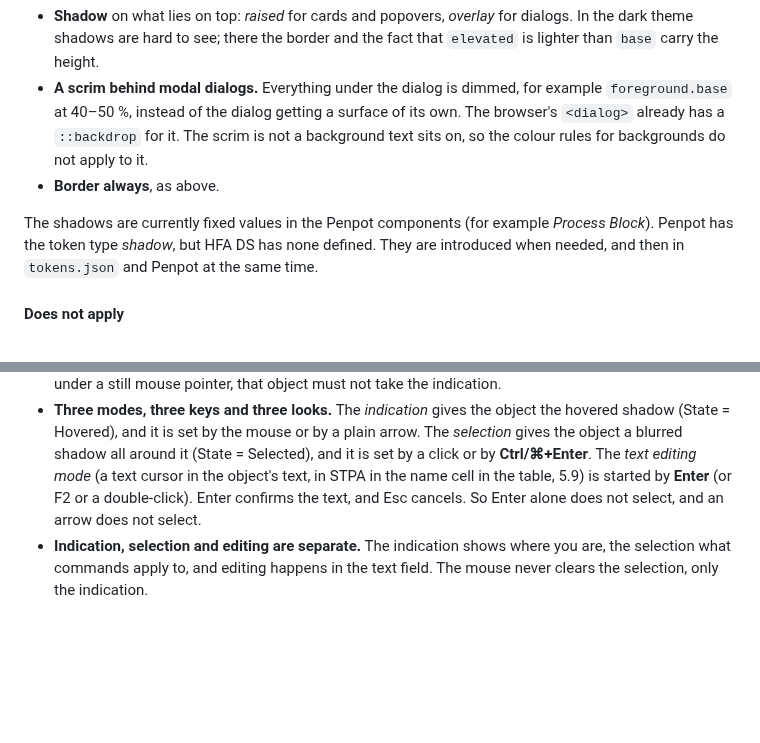
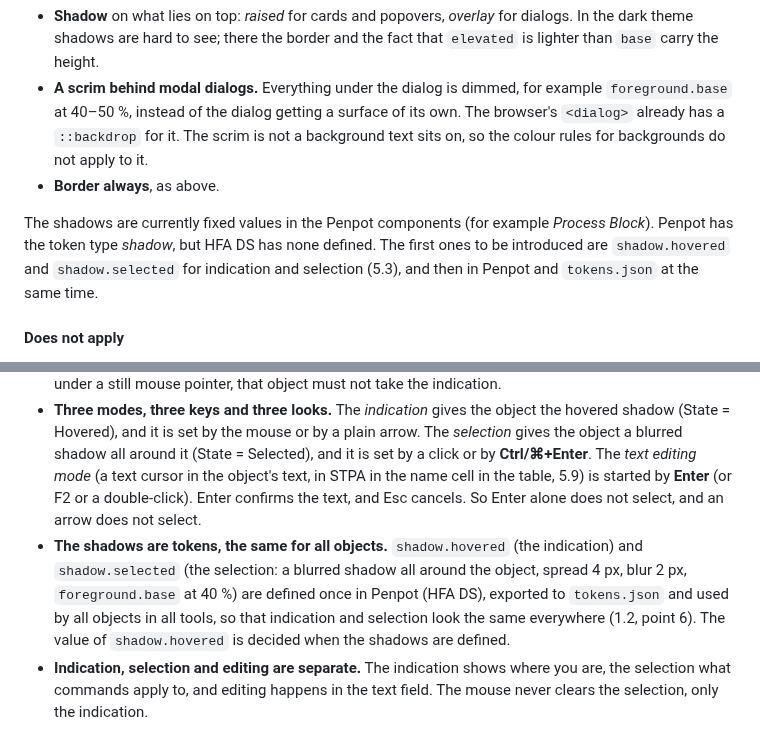
Before and after one commit to larswpettersson/hfa-ds, a Markdown page: docs/design-principles.md, 2 parts joined by grey strips. Drawn GitHub-style; blank space fills up the shorter version.

```diff
--- a/docs/design-principles.md
+++ b/docs/design-principles.md
@@ -364,7 +364,7 @@ A dialog on top of a panel on top of the page gets its depth in other ways than
 - **A scrim behind modal dialogs.** Everything under the dialog is dimmed, for example `foreground.base` at 40–50 %, instead of the dialog getting a surface of its own. The browser's `<dialog>` already has a `::backdrop` for it. The scrim is not a background text sits on, so the colour rules for backgrounds do not apply to it.
 - **Border always**, as above.
 
-The shadows are currently fixed values in the Penpot components (for example *Process Block*). Penpot has the token type *shadow*, but HFA DS has none defined. They are introduced when needed, and then in `tokens.json` and Penpot at the same time.
+The shadows are currently fixed values in the Penpot components (for example *Process Block*). Penpot has the token type *shadow*, but HFA DS has none defined. The first ones to be introduced are `shadow.hovered` and `shadow.selected` for indication and selection (5.3), and then in Penpot and `tokens.json` at the same time.
 
 #### Does not apply
 
@@ -568,6 +568,7 @@ What the mouse hovers over and what the arrow keys point out are the same thing,
 - **The next arrow continues from the object the mouse was last over.** If the mouse leaves the objects for empty space the indication goes out, but the starting point is kept.
 - **Only real mouse movement counts.** When a key press scrolls the diagram and another object ends up under a still mouse pointer, that object must not take the indication.
 - **Three modes, three keys and three looks.** The *indication* gives the object the hovered shadow (State = Hovered), and it is set by the mouse or by a plain arrow. The *selection* gives the object a blurred shadow all around it (State = Selected), and it is set by a click or by **Ctrl/⌘+Enter**. The *text editing mode* (a text cursor in the object's text, in STPA in the name cell in the table, 5.9) is started by **Enter** (or F2 or a double-click). Enter confirms the text, and Esc cancels. So Enter alone does not select, and an arrow does not select.
+- **The shadows are tokens, the same for all objects.** `shadow.hovered` (the indication) and `shadow.selected` (the selection: a blurred shadow all around the object, spread 4 px, blur 2 px, `foreground.base` at 40 %) are defined once in Penpot (HFA DS), exported to `tokens.json` and used by all objects in all tools, so that indication and selection look the same everywhere (1.2, point 6). The value of `shadow.hovered` is decided when the shadows are defined.
 - **Indication, selection and editing are separate.** The indication shows where you are, the selection what commands apply to, and editing happens in the text field. The mouse never clears the selection, only the indication.
 
 ### 5.4 The keys mirror the mouse
```
Also changed, not shown: docs/designprinciper.md (+2 -1 lines).
